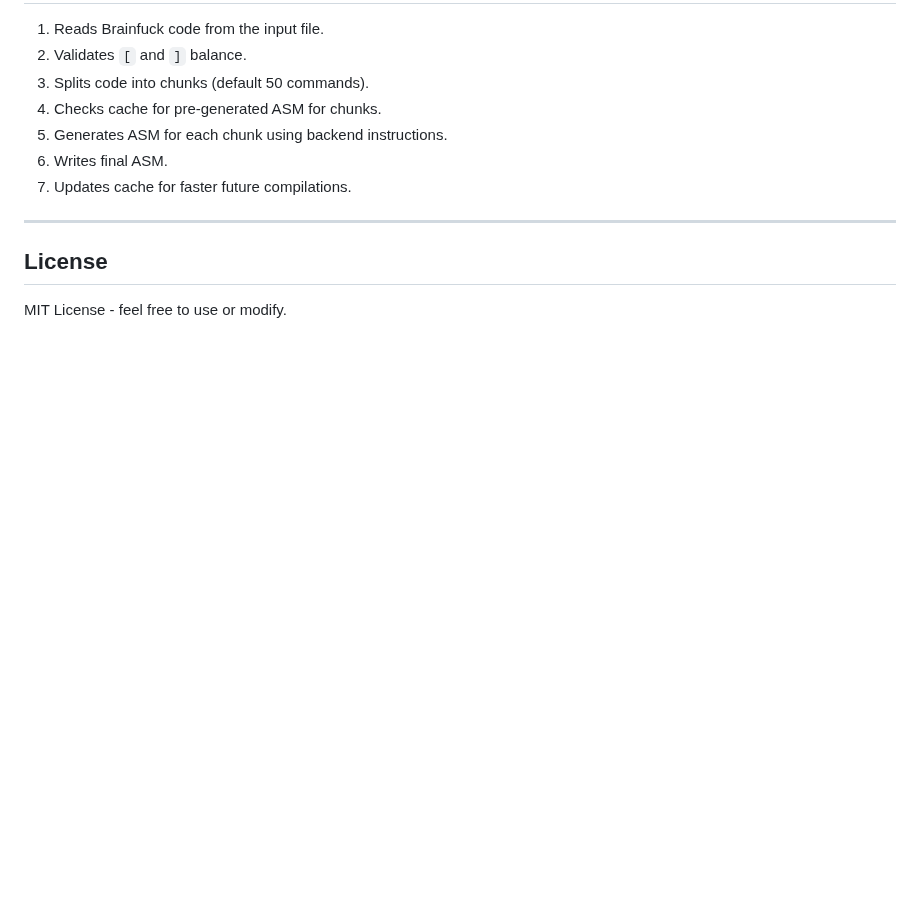
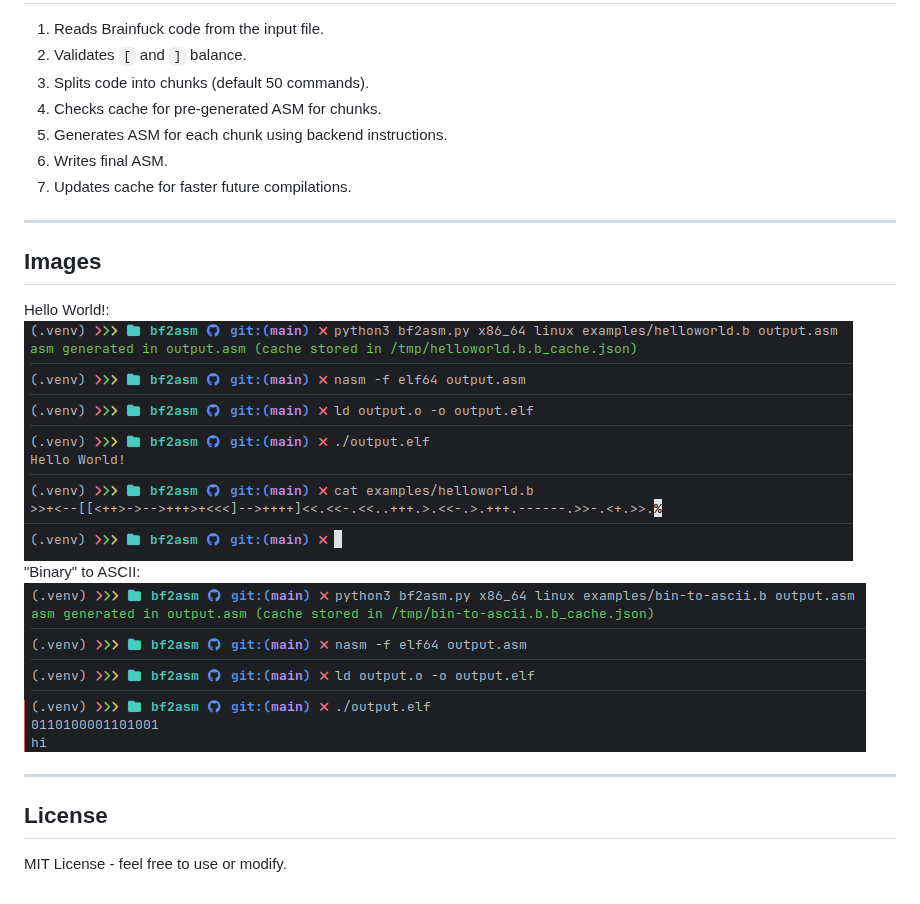
Before and after one commit to BrightCat14/bf2asm, a Markdown page: README.md, the part around the change. Rendered like a GitHub page; pictures changed too: images/bin-to-ascii.png (added), images/helloworld.png (added); blank space fills up the shorter version.

Commit message:
some examples

```diff
--- a/README.md
+++ b/README.md
@@ -91,6 +91,15 @@ Format example:
 
 ---
 
+## Images
+
+Hello World!:
+![HelloWorld Example](images/helloworld.png)
+"Binary" to ASCII:
+![bin-to-ascii Example](images/bin-to-ascii.png)
+
+---
+
 ## License
 
 MIT License - feel free to use or modify.
```
Also changed, not shown: 1 other file.
